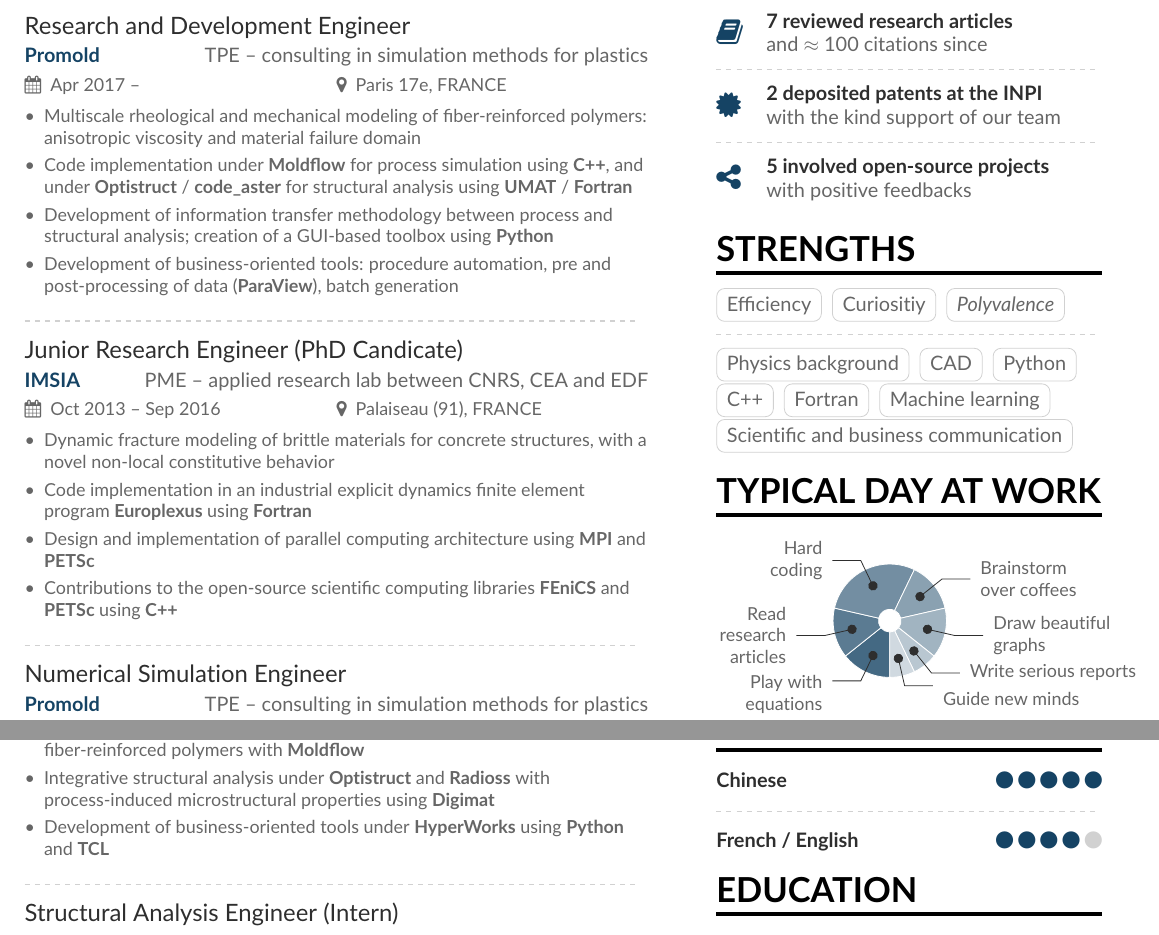
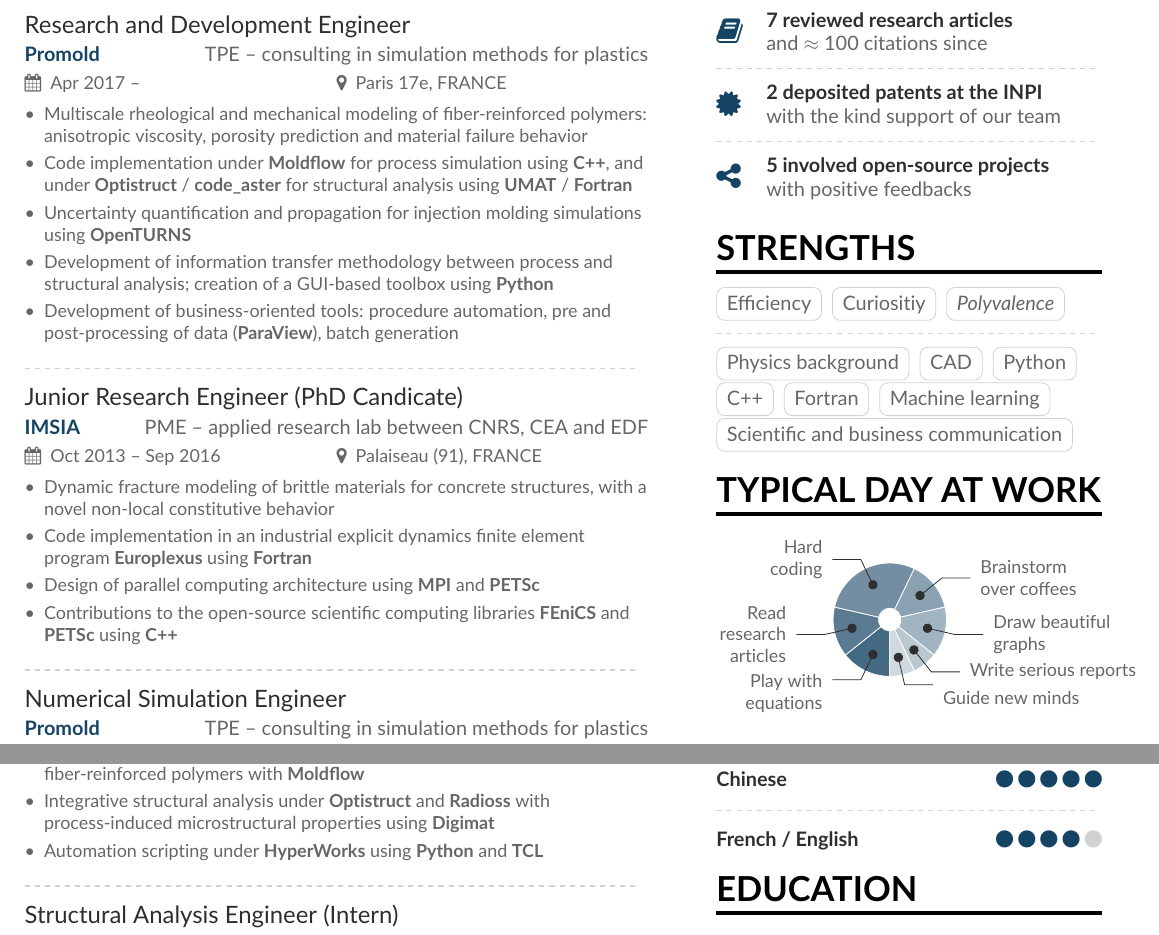
Before and after one commit to tianyikillua/cv, a LaTeX CV (cv.tex): two parts of the page, joined at a grey line, cut so that both start at the same text. Compiled offline with pdfLaTeX.

Commit message:
Add OpenTURNS

```diff
--- a/cv.tex
+++ b/cv.tex
@@ -47,8 +47,9 @@
 
 \cvevent{Research and Development Engineer}{\href{https://promold.fr}{Promold} \hfill\textcolor{body}{\normalfont TPE -- consulting in simulation methods for plastics}}{Apr 2017 --}{Paris 17e, FRANCE}
 \begin{itemize}
-\item Multiscale rheological and mechanical modeling of fiber-reinforced polymers: anisotropic viscosity and material failure domain
+\item Multiscale rheological and mechanical modeling of fiber-reinforced polymers: anisotropic viscosity, porosity prediction and material failure behavior
 \item Code implementation under \textbf{Moldflow} for process simulation using \textbf{C++}, and under \textbf{Optistruct} / \textbf{code\_aster} for structural analysis using \textbf{UMAT} / \textbf{Fortran}
+\item Uncertainty quantification and propagation for injection molding simulations using \textbf{OpenTURNS}
 \item Development of information transfer methodology between process and structural analysis; creation of a GUI-based toolbox using \textbf{Python}
 \item Development of business-oriented tools: procedure automation, pre and post-processing of data (\textbf{ParaView}), batch generation
 \end{itemize}
@@ -59,7 +60,7 @@
 \begin{itemize}
 \item Dynamic fracture modeling of brittle materials for concrete structures, with a novel non-local constitutive behavior
 \item Code implementation in an industrial explicit dynamics finite element program \textbf{Europlexus} using \textbf{Fortran}
-\item Design and implementation of parallel computing architecture using \textbf{MPI} and \textbf{PETSc}
+\item Design of parallel computing architecture using \textbf{MPI} and \textbf{PETSc}
 \item Contributions to the open-source scientific computing libraries \textbf{FEniCS} and \textbf{PETSc} using \textbf{C++}
 \end{itemize}
 
@@ -69,7 +70,7 @@
 \begin{itemize}
 \item Fiber orientation modeling for process (injection molding) simulation of fiber-reinforced polymers with \textbf{Moldflow}
 \item Integrative structural analysis under \textbf{Optistruct} and \textbf{Radioss} with process-induced microstructural properties using \textbf{Digimat}
-\item Development of business-oriented tools under \textbf{HyperWorks} using \textbf{Python} and \textbf{TCL}
+\item Automation scripting under \textbf{HyperWorks} using \textbf{Python} and \textbf{TCL}
 \end{itemize}
 
 \divider
```
Also changed, not shown: cv.pdf.
